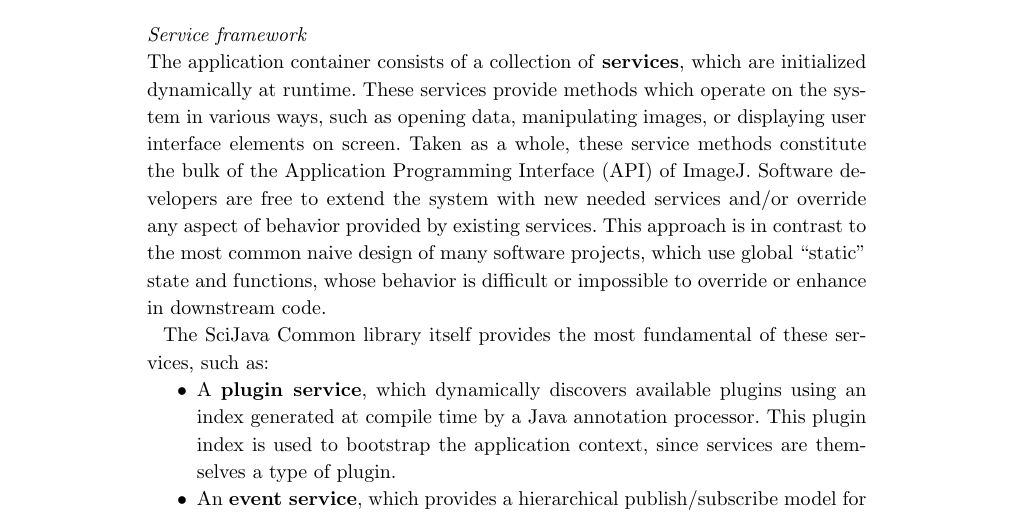
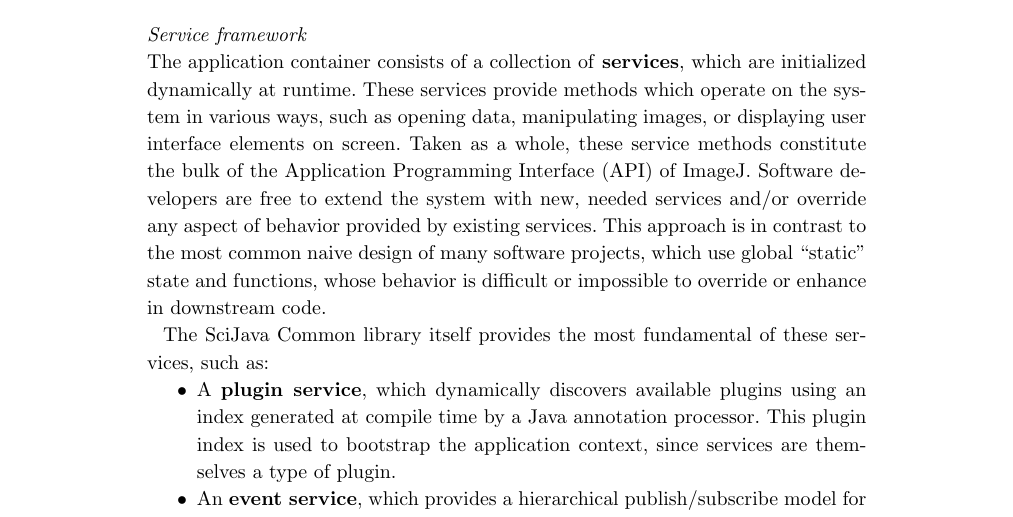
Before and after one commit to imagej/imagej2-manuscript-2017, a LaTeX document (imagej2.tex): part of page 7 of 37, cut so that both start at the same text. Compiled offline with pdfLaTeX.

Commit message:
Fix syntax in service framework section

```diff
--- a/imagej2.tex
+++ b/imagej2.tex
@@ -669,7 +669,7 @@
 operate on the system in various ways, such as opening data, manipulating
 images, or displaying user interface elements on screen. Taken as a whole,
 these service methods constitute the bulk of the \acrfull{api} of ImageJ.
-Software developers are free to extend the system with new needed services
+Software developers are free to extend the system with new, needed services
 and/or override any aspect of behavior provided by existing services. This
 approach is in contrast to the most common naive design of many software
 projects, which use global ``static'' state and functions, whose behavior is
```
